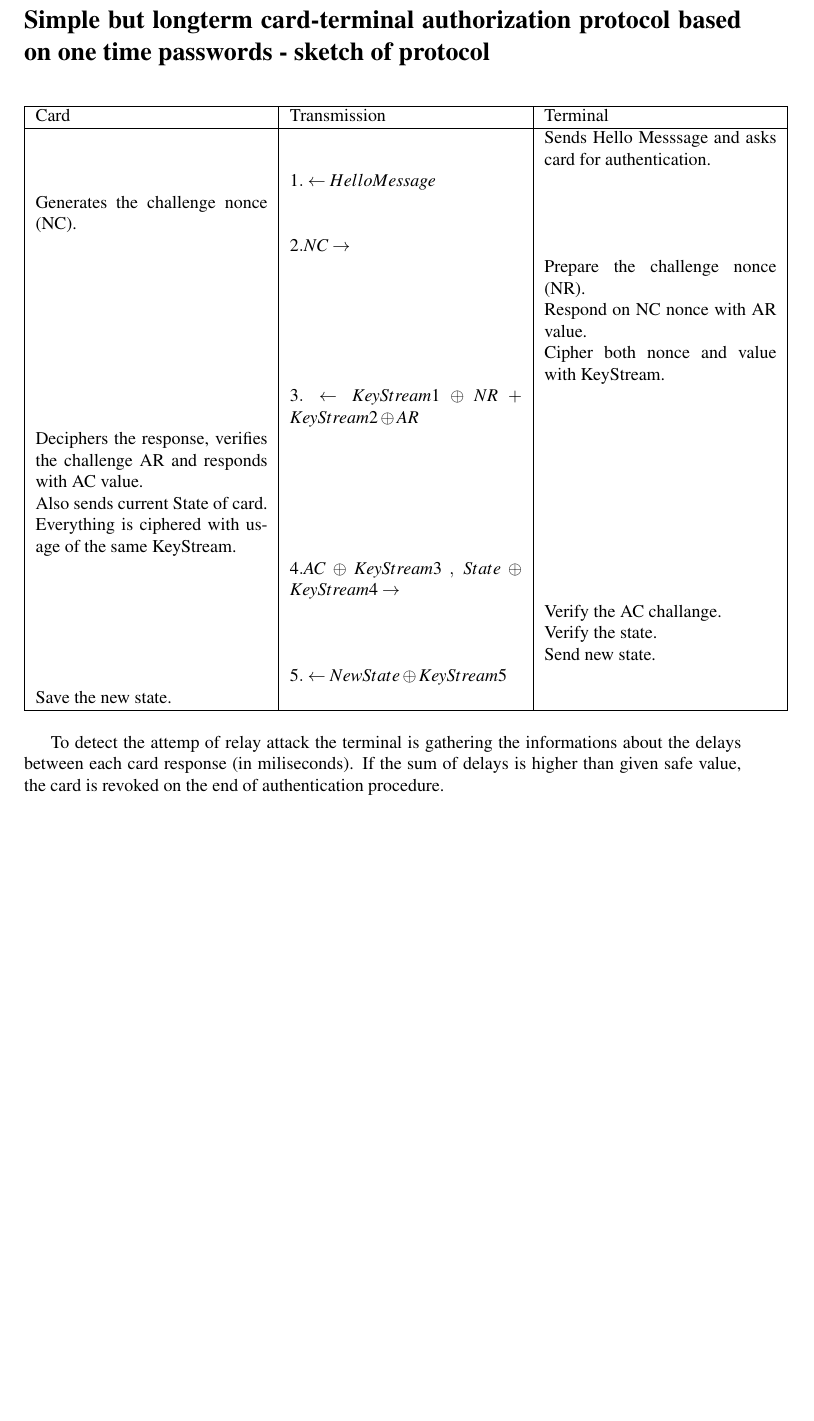
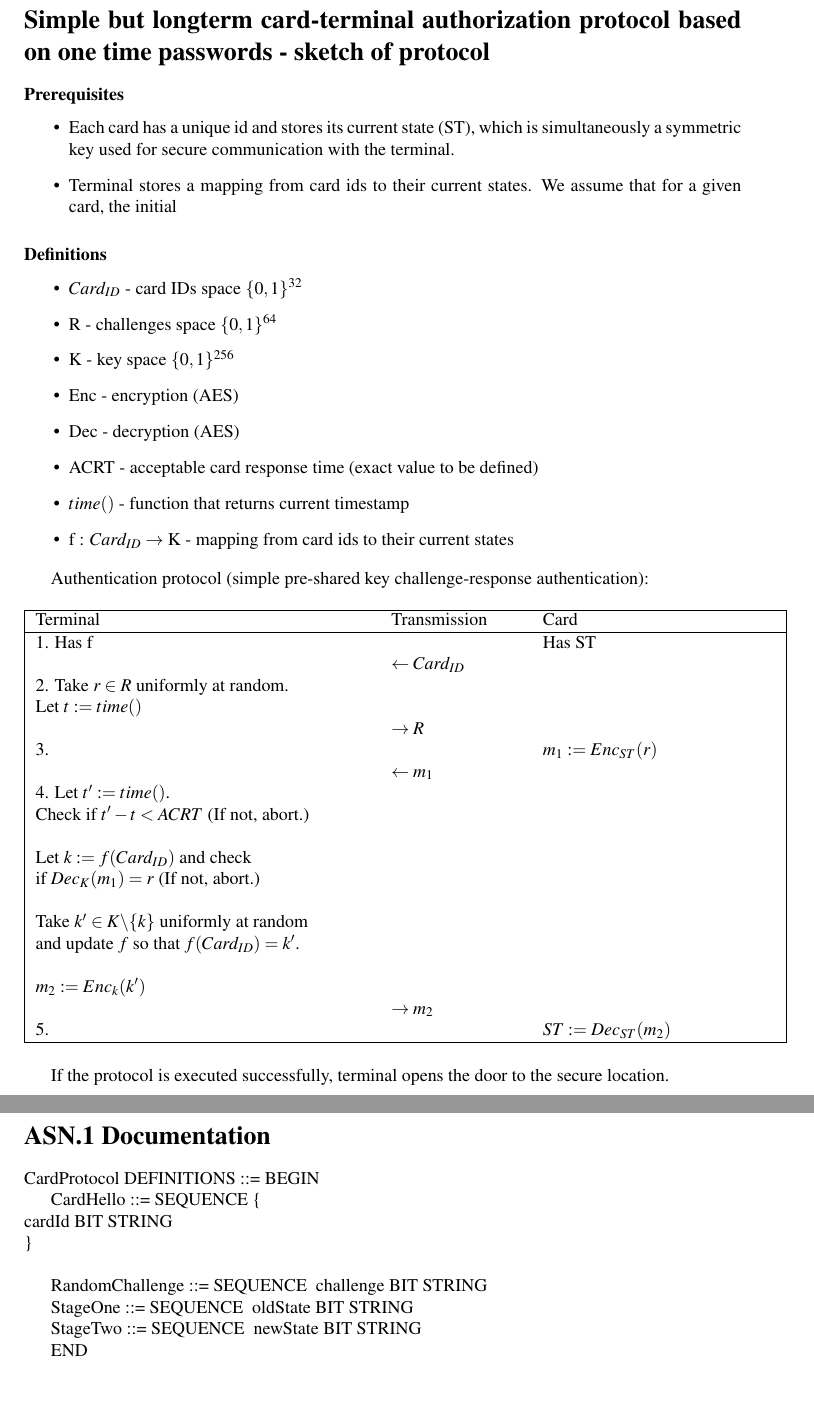
Before and after one commit to kubaplas/Cryptography-card-PP, a LaTeX document (Szkic protokołu/protocol-sketch.tex): part of the page before the commit and two parts of pages 1 and 2 of 2 after it, the two joined at a grey line, cut so that both start at the same text, the shorter picture padded with empty space. Compiled offline with pdfLaTeX.

Commit message:
Nowy szkic. Bez sformatowanego ASN.1

```diff
--- a/Szkic protokołu/protocol-sketch.tex
+++ b/Szkic protokołu/protocol-sketch.tex
@@ -75,30 +75,79 @@
 
 \section*{Simple but longterm card-terminal authorization protocol based on one time passwords - sketch of protocol}
 
+\subsubsection*{Prerequisites}
+
+\begin{itemize}
+	\item  Each card has a unique id and stores its current state (ST), which is simultaneously a symmetric key used for secure communication with the terminal.
+	\item Terminal stores a mapping from card ids to their current states. We assume that for a given card, the initial
+\end{itemize}
+
+\subsubsection*{Definitions}
+
+\begin{itemize}
+	\item $Card_{ID}$  - card IDs space $\{0,1\}^{32}$
+	\item R   - challenges space $\{0,1\}^{64}$
+	\item K   - key space $\{0,1\}^{256}$
+	\item Enc - encryption (AES)
+	\item Dec - decryption (AES)
+	\item ACRT - acceptable card response time (exact value to be defined)
+	\item $time()$ - function that returns current timestamp
+	\item f : $Card_{ID}  \rightarrow $ K - mapping from card ids to their current states
+\end{itemize}
+
+Authentication protocol (simple pre-shared key challenge-response authentication):
  \begin{table}[!ht]
  \centering
-	\begin{tabular}{| p{4.55cm} |  p{4.55cm} | p{4.55cm}| }
+	\begin{tabular}{| p{6.55cm}   p{2.55cm}  p{4.55cm}| }
  \hline
- Card & Transmission  & Terminal \\\hline
- & & Sends Hello Messsage and asks card for authentication.\\
- & $1. \leftarrow Hello Message$ & \\
- Generates the challenge nonce (NC). &  &  \\
- &   $2. NC \rightarrow $&  \\
- &  & Prepare the challenge nonce (NR). \newline Respond on NC nonce with AR value.\newline Cipher both nonce and value with KeyStream. \\
- & $3. \leftarrow KeyStream1 \oplus NR + KeyStream2 \oplus AR $&\\
- Deciphers the response, verifies the challenge AR and responds with AC value.\newline Also sends current State of card.\newline Everything is ciphered with usage of the same KeyStream. & & \\
- & $4. AC \oplus KeyStream3\: ,\: State \oplus KeyStream4 \rightarrow $& \\
- & & Verify the AC challange. \newline Verify the state. \newline Send new state.\\
- &$5. \leftarrow NewState \oplus KeyStream5$ &\\
- Save the new state. & &\\
+ Terminal & Transmission  & Card \\\hline
+ 1. Has f & & Has ST\\
+ &  $\leftarrow Card_{ID}$  & \\
+ 2. Take $ r \in R $ uniformly at random. &&\\
+Let $t := time()$ &  &  \\
+ & $\rightarrow R$ &  \\
+ 3.& &$m_1 := Enc_{ST} (r)$ \\
+ &  $\leftarrow m_1$  & \\
+4. Let $t' := time()$. &&\\
+Check if $t' - t < ACRT$ (If not, abort.) &&\\
+&&\\
+Let $k := f(Card_{ID})$ and check &&\\
+if $Dec_K(m_1) = r$ (If not, abort.)&&\\
+&&\\
+Take $k' \in K \backslash \{k\} $ uniformly at random &&\\
+and update $f$ so that $f(Card_{ID}) = k'$.&&\\
+&&\\
+$m_2 := Enc_{k}(k')$& & \\
+ & $\rightarrow m_2$ &  \\
+5. & & $ ST := Dec_{ST} (m_2)$ \\
  \hline
 
  \end{tabular}
  \end{table}
 
- To detect the attemp of relay attack the terminal is gathering the informations about the delays between each card response (in miliseconds).
- If the sum of delays is higher than given safe value, the card is revoked on the end of authentication procedure.
+If the protocol is executed successfully, terminal opens the door to the secure location.
 
 
+\section*{ASN.1 Documentation}
+
+CardProtocol DEFINITIONS ::= BEGIN
+
+    CardHello ::= SEQUENCE \{\\
+        cardId       BIT STRING\\
+   \}\\
+
+    RandomChallenge ::= SEQUENCE {
+        challenge    BIT STRING
+    }
+
+    StageOne ::= SEQUENCE {
+        oldState     BIT STRING
+    }
+
+    StageTwo ::= SEQUENCE {
+        newState     BIT STRING
+    }
+
+END
 
 \end{document}
```
Also changed, not shown: Szkic protokołu/protocol-sketch.pdf.
